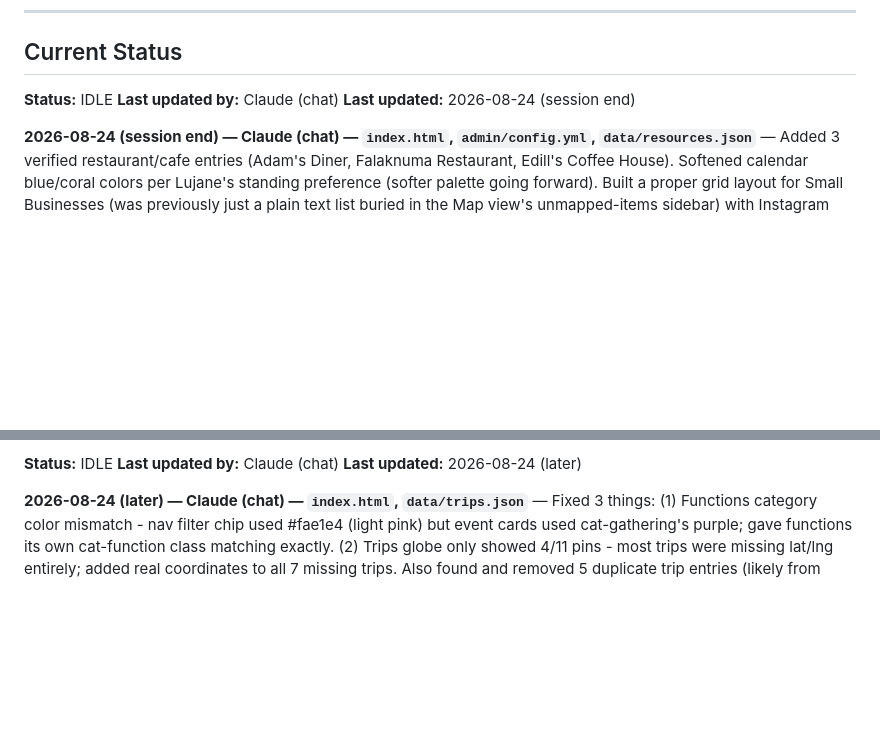
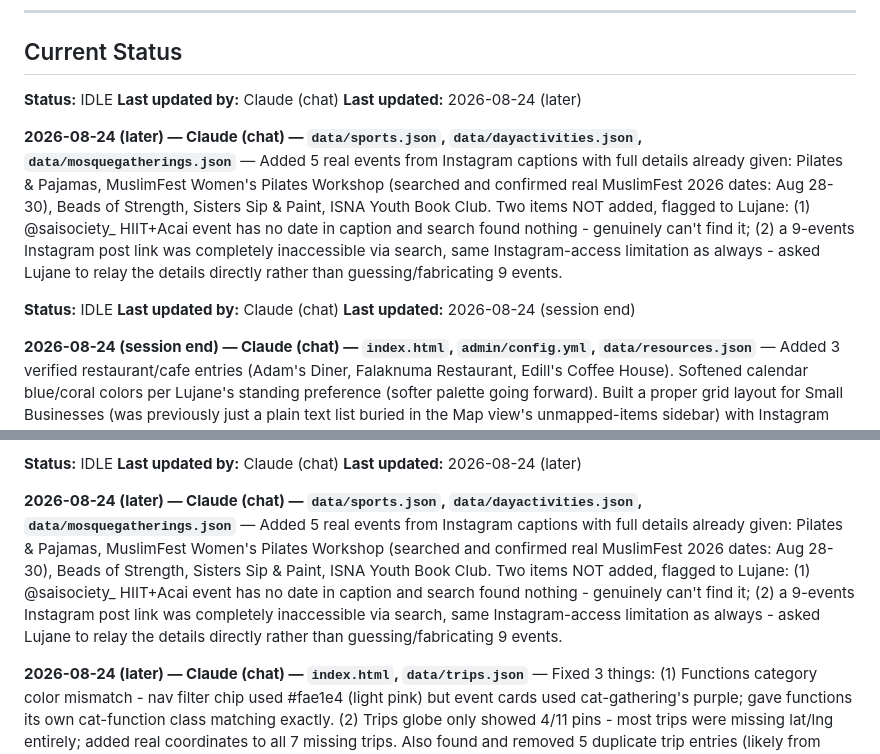
Before and after one commit to lugine/4dasistas, a Markdown page: AGENT-COORDINATION.md, 2 parts joined by grey strips. GitHub-like rendering; blank space fills up the shorter version.

Commit message:
Log Instagram event additions and 2 unresolved items

```diff
--- a/AGENT-COORDINATION.md
+++ b/AGENT-COORDINATION.md
@@ -78,6 +78,13 @@ npx wrangler deploy
 
 **Status:** IDLE
 **Last updated by:** Claude (chat)
+**Last updated:** 2026-08-24 (later)
+
+**2026-08-24 (later) — Claude (chat) — `data/sports.json`, `data/dayactivities.json`, `data/mosquegatherings.json`** — Added 5 real events from Instagram captions with full details already given: Pilates & Pajamas, MuslimFest Women's Pilates Workshop (searched and confirmed real MuslimFest 2026 dates: Aug 28-30), Beads of Strength, Sisters Sip & Paint, ISNA Youth Book Club. Two items NOT added, flagged to Lujane: (1) @saisociety_ HIIT+Acai event has no date in caption and search found nothing - genuinely can't find it; (2) a 9-events Instagram post link was completely inaccessible via search, same Instagram-access limitation as always - asked Lujane to relay the details directly rather than guessing/fabricating 9 events.
+
+
+**Status:** IDLE
+**Last updated by:** Claude (chat)
 **Last updated:** 2026-08-24 (session end)
 
 **2026-08-24 (session end) — Claude (chat) — `index.html`, `admin/config.yml`, `data/resources.json`** — Added 3 verified restaurant/cafe entries (Adam's Diner, Falaknuma Restaurant, Edill's Coffee House). Softened calendar blue/coral colors per Lujane's standing preference (softer palette going forward). Built a proper grid layout for Small Businesses (was previously just a plain text list buried in the Map view's unmapped-items sidebar) with Instagram official-embed support via a new `instagramPost` field (CMS-editable) - added the script + processing trigger. Could not find real individual Instagram post URLs via search for the 5 existing small businesses (general web search doesn't reliably index posts from low-follower personal accounts) - asked Lujane to supply the 5 post links directly instead of continuing to guess. Mental health panel 'messiness' complaint not yet addressed - CSS looked properly structured on inspection, requested a screenshot rather than guess blind again.
@@ -93,6 +100,9 @@ npx wrangler deploy
 **Status:** IDLE
 **Last updated by:** Claude (chat)
 **Last updated:** 2026-08-24 (later)
+
+**2026-08-24 (later) — Claude (chat) — `data/sports.json`, `data/dayactivities.json`, `data/mosquegatherings.json`** — Added 5 real events from Instagram captions with full details already given: Pilates & Pajamas, MuslimFest Women's Pilates Workshop (searched and confirmed real MuslimFest 2026 dates: Aug 28-30), Beads of Strength, Sisters Sip & Paint, ISNA Youth Book Club. Two items NOT added, flagged to Lujane: (1) @saisociety_ HIIT+Acai event has no date in caption and search found nothing - genuinely can't find it; (2) a 9-events Instagram post link was completely inaccessible via search, same Instagram-access limitation as always - asked Lujane to relay the details directly rather than guessing/fabricating 9 events.
+
 
 **2026-08-24 (later) — Claude (chat) — `index.html`, `data/trips.json`** — Fixed 3 things: (1) Functions category color mismatch - nav filter chip used #fae1e4 (light pink) but event cards used cat-gathering's purple; gave functions its own cat-function class matching exactly. (2) Trips globe only showed 4/11 pins - most trips were missing lat/lng entirely; added real coordinates to all 7 missing trips. Also found and removed 5 duplicate trip entries (likely from scheduled task running twice) while in there. (3) Added Soonest/Latest as explicit sort options with real ascending/descending control - previously there was only one always-ascending 'Time' option with no way to reverse it.
 
```
